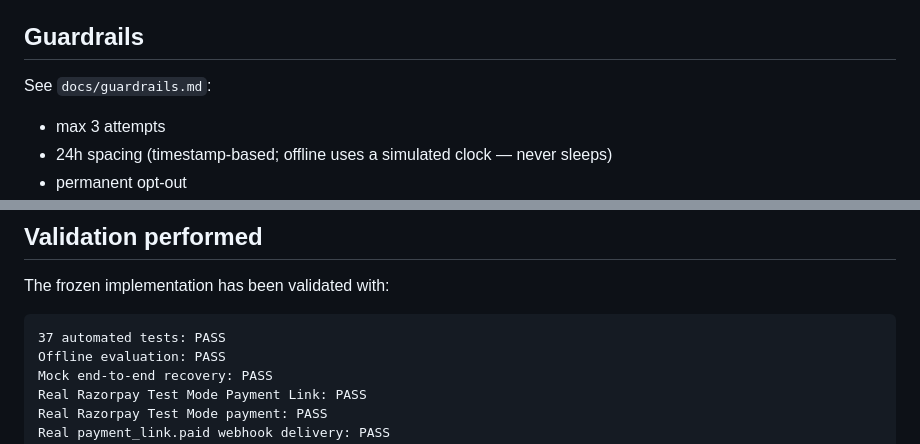
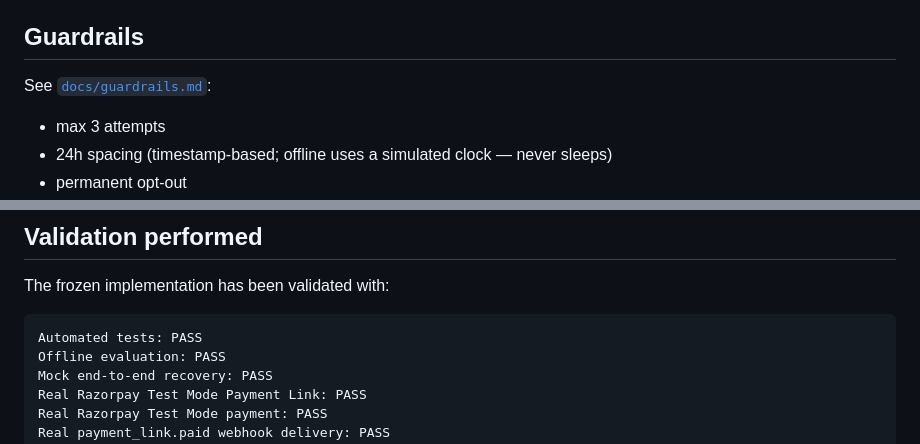
Before and after one commit to ayush8771/RevLoop, a Markdown page: README.md, 2 parts joined by grey strips. Rendered like a GitHub page.

````diff
--- a/README.md
+++ b/README.md
@@ -104,7 +104,7 @@ To reproduce the Test Mode flow, use [`docs/RevLoop-RUNBOOK-Windows-PowerShell.m
 
 ## Guardrails
 
-See `docs/guardrails.md`:
+See [`docs/guardrails.md`](./docs/guardrails.md):
 
 - max 3 attempts
 - 24h spacing (timestamp-based; offline uses a simulated clock — never sleeps)
@@ -224,7 +235,7 @@ data/output/*
 The frozen implementation has been validated with:
 
 ```text
-37 automated tests: PASS
+Automated tests: PASS
 Offline evaluation: PASS
 Mock end-to-end recovery: PASS
 Real Razorpay Test Mode Payment Link: PASS
````
Also changed, not shown: other parts of README.md (+16 -5 lines).
